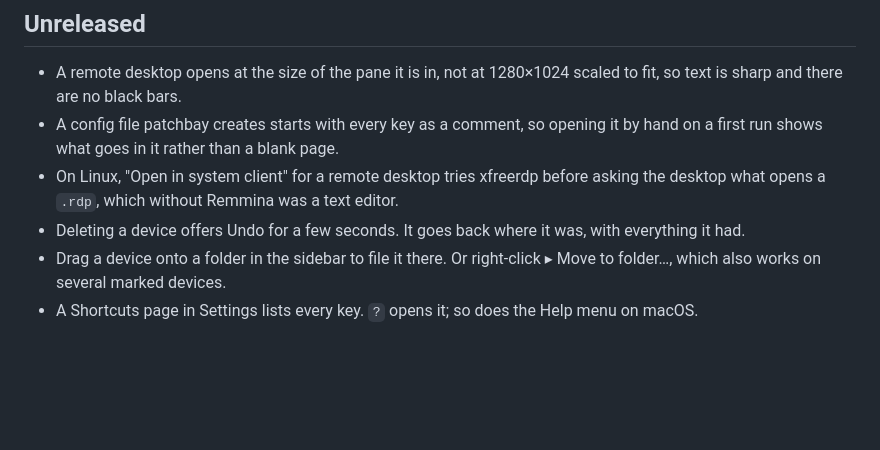
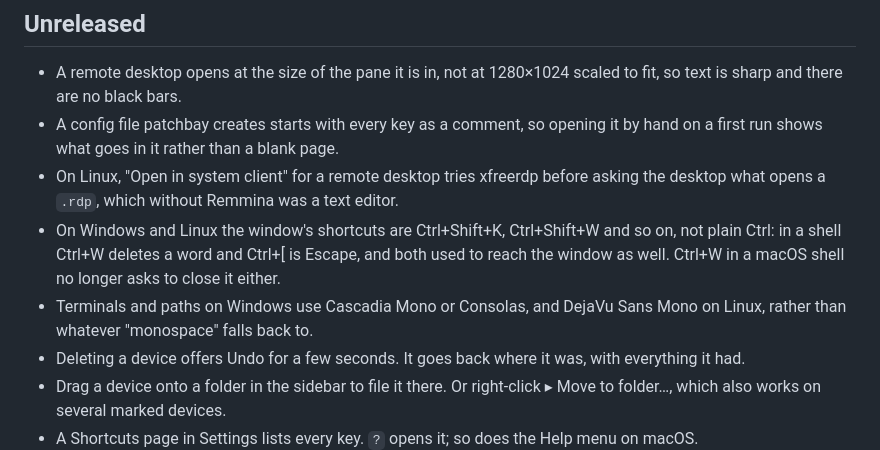
Before and after one commit to pyvnoaim/patchbay, a Markdown page: CHANGELOG.md, the part around the change. GitHub-like rendering; blank space fills up the shorter version.

Commit message:
changelog for the above

```diff
--- a/CHANGELOG.md
+++ b/CHANGELOG.md
@@ -16,6 +16,11 @@ it back. Nothing is retyped anywhere.
   hand on a first run shows what goes in it rather than a blank page.
 - On Linux, "Open in system client" for a remote desktop tries xfreerdp before asking
   the desktop what opens a `.rdp`, which without Remmina was a text editor.
+- On Windows and Linux the window's shortcuts are Ctrl+Shift+K, Ctrl+Shift+W and so on,
+  not plain Ctrl: in a shell Ctrl+W deletes a word and Ctrl+[ is Escape, and both used
+  to reach the window as well. Ctrl+W in a macOS shell no longer asks to close it either.
+- Terminals and paths on Windows use Cascadia Mono or Consolas, and DejaVu Sans Mono on
+  Linux, rather than whatever "monospace" falls back to.
 - Deleting a device offers Undo for a few seconds. It goes back where it was, with
   everything it had.
 - Drag a device onto a folder in the sidebar to file it there. Or right-click ▸ Move to
```
